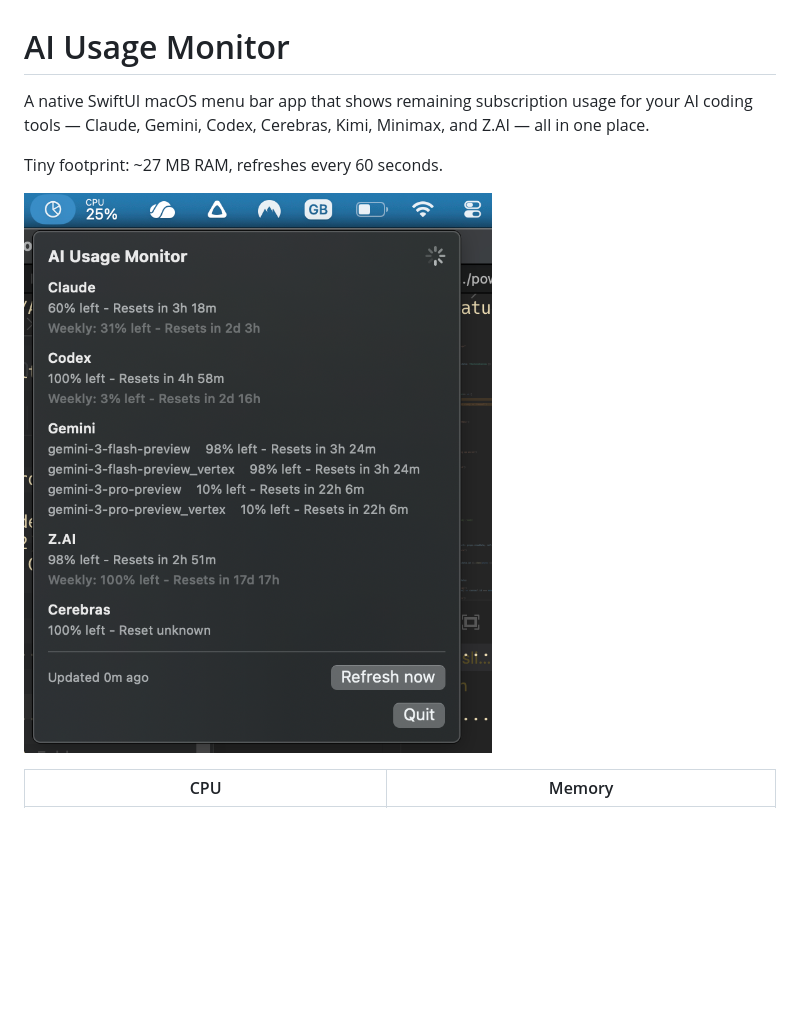
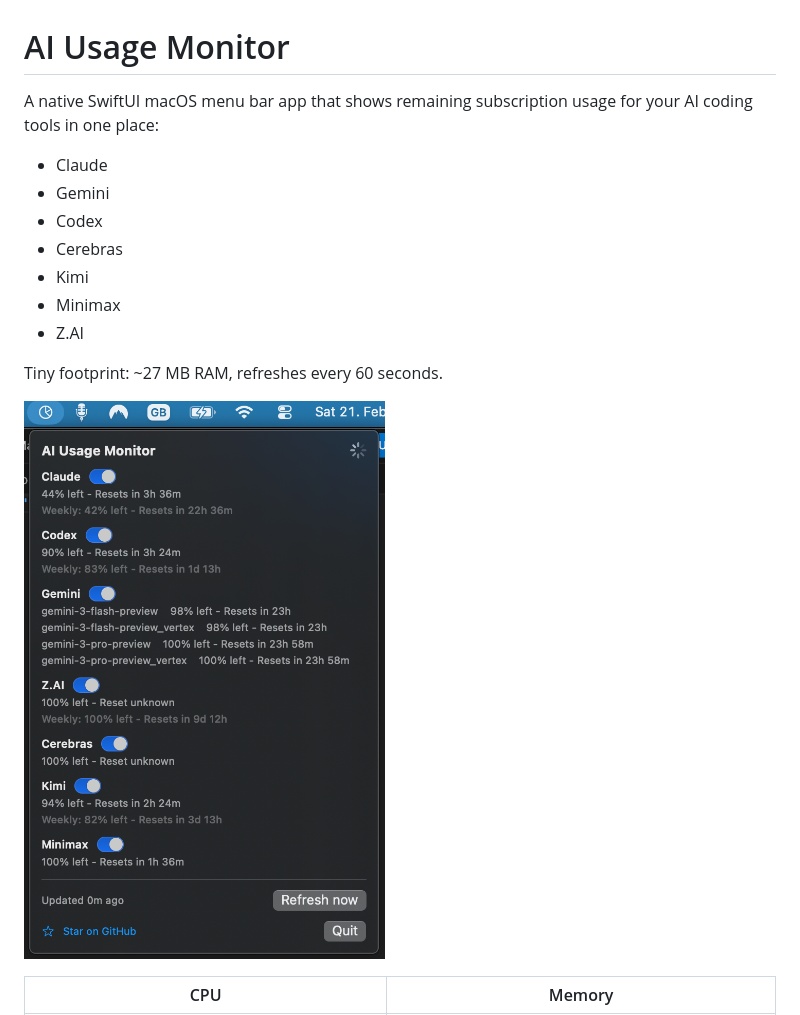
Before and after one commit to EzzatOmar/ai-usage-monitor, a Markdown page: README.md, the part around the change. Drawn GitHub-style; pictures changed too: docs/screenshot.png; blank space fills up the shorter version.

```diff
--- a/README.md
+++ b/README.md
@@ -1,6 +1,14 @@
 # AI Usage Monitor
 
-A native SwiftUI macOS menu bar app that shows remaining subscription usage for your AI coding tools — Claude, Gemini, Codex, Cerebras, Kimi, Minimax, and Z.AI — all in one place.
+A native SwiftUI macOS menu bar app that shows remaining subscription usage for your AI coding tools in one place:
+
+- Claude
+- Gemini
+- Codex
+- Cerebras
+- Kimi
+- Minimax
+- Z.AI
 
 Tiny footprint: ~27 MB RAM, refreshes every 60 seconds.
 
```
